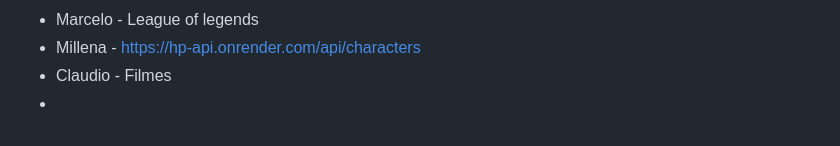
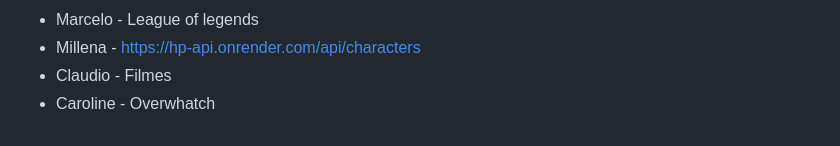
Before and after one commit to fernandoleonid/api-publicas-2023, a Markdown page: README.md, the part around the change. Rendered like a GitHub page.

```diff
--- a/README.md
+++ b/README.md
@@ -122,4 +122,4 @@ https://superheroapi.com/
 - Marcelo - League of legends
 - Millena - https://hp-api.onrender.com/api/characters
 - Claudio - Filmes
--
+- Caroline - Overwhatch
```
